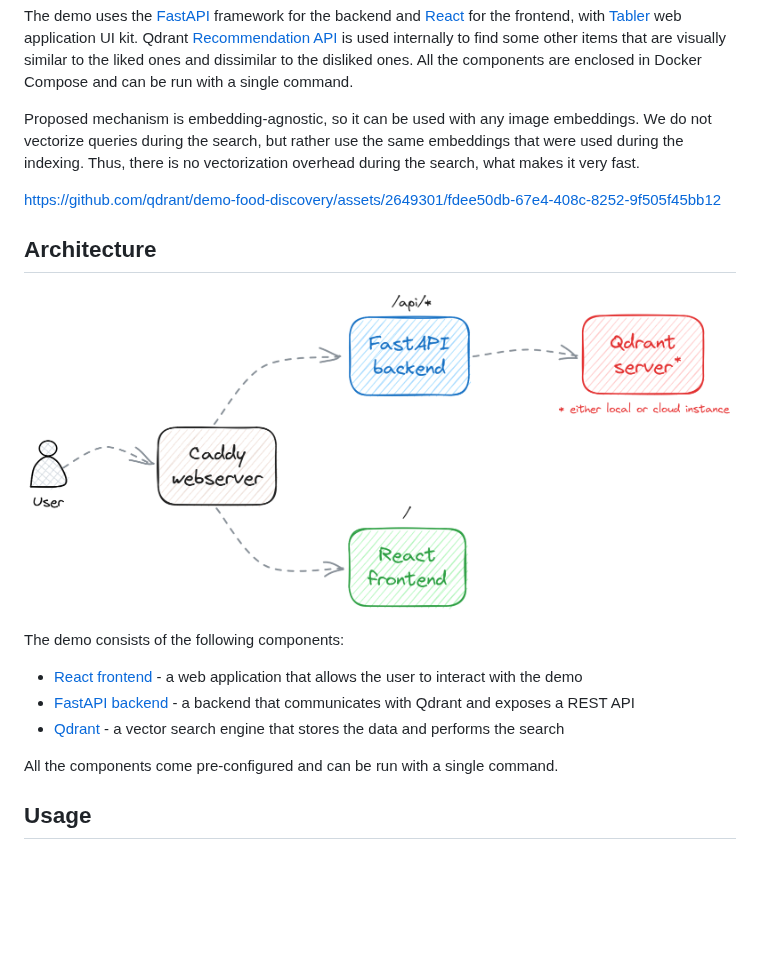
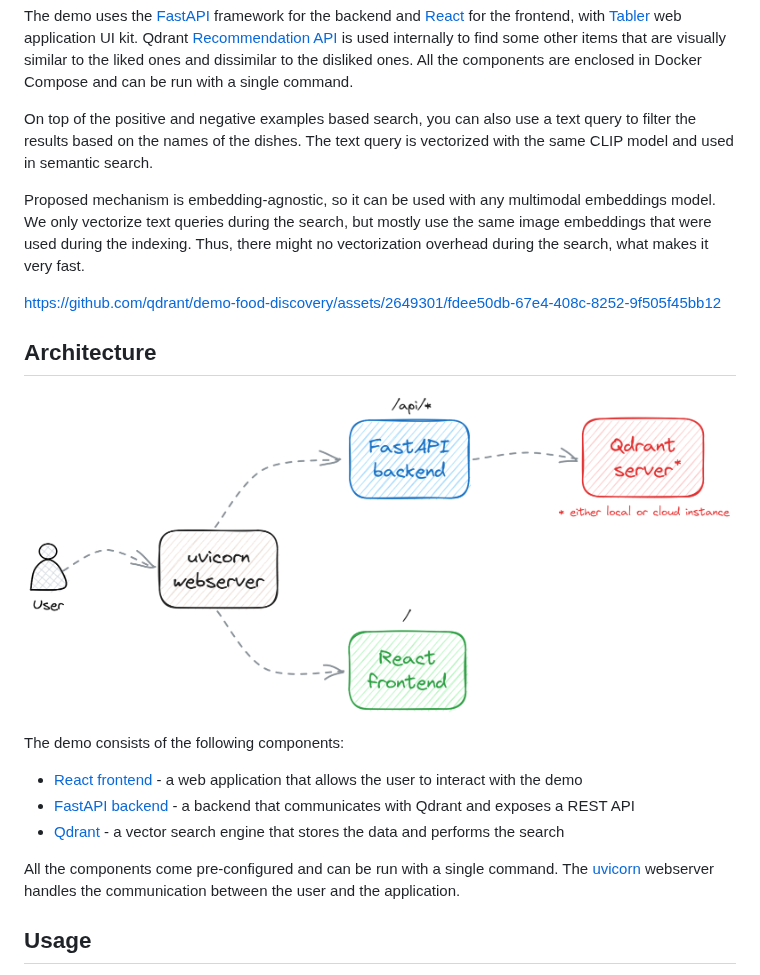
Before and after one commit to qdrant/demo-food-discovery, a Markdown page: README.md, the part around the change. GitHub-like rendering; pictures changed too: images/architecture-diagram.png; blank space fills up the shorter version.

Commit message:
Add text search info and change architecture diagram

```diff
--- a/README.md
+++ b/README.md
@@ -25,10 +25,14 @@ is used internally to find some other items that are visually similar to the lik
 and dissimilar to the disliked ones. All the components are enclosed in Docker Compose
 and can be run with a single command.
 
-Proposed mechanism is embedding-agnostic, so it can be used with any image embeddings.
-We do not vectorize queries during the search, but rather use the same embeddings that
-were used during the indexing. Thus, there is no vectorization overhead during the
-search, what makes it very fast.
+On top of the positive and negative examples based search, you can also use a text query
+to filter the results based on the names of the dishes. The text query is vectorized
+with the same CLIP model and used in semantic search.
+
+Proposed mechanism is embedding-agnostic, so it can be used with any multimodal embeddings
+model. We only vectorize text queries during the search, but mostly use the same image
+embeddings that were used during the indexing. Thus, there might no vectorization overhead
+during the search, what makes it very fast.
 
 https://github.com/qdrant/demo-food-discovery/assets/2649301/fdee50db-67e4-408c-8252-9f505f45bb12
 
@@ -41,7 +45,9 @@ The demo consists of the following components:
 - [FastAPI backend](/backend) - a backend that communicates with Qdrant and exposes a REST API
 - [Qdrant](https://qdrant.tech/) - a vector search engine that stores the data and performs the search
 
-All the components come pre-configured and can be run with a single command.
+All the components come pre-configured and can be run with a single command. The
+[uvicorn](https://www.uvicorn.org/) webserver handles the communication between the
+user and the application.
 
 ## Usage
 
```
